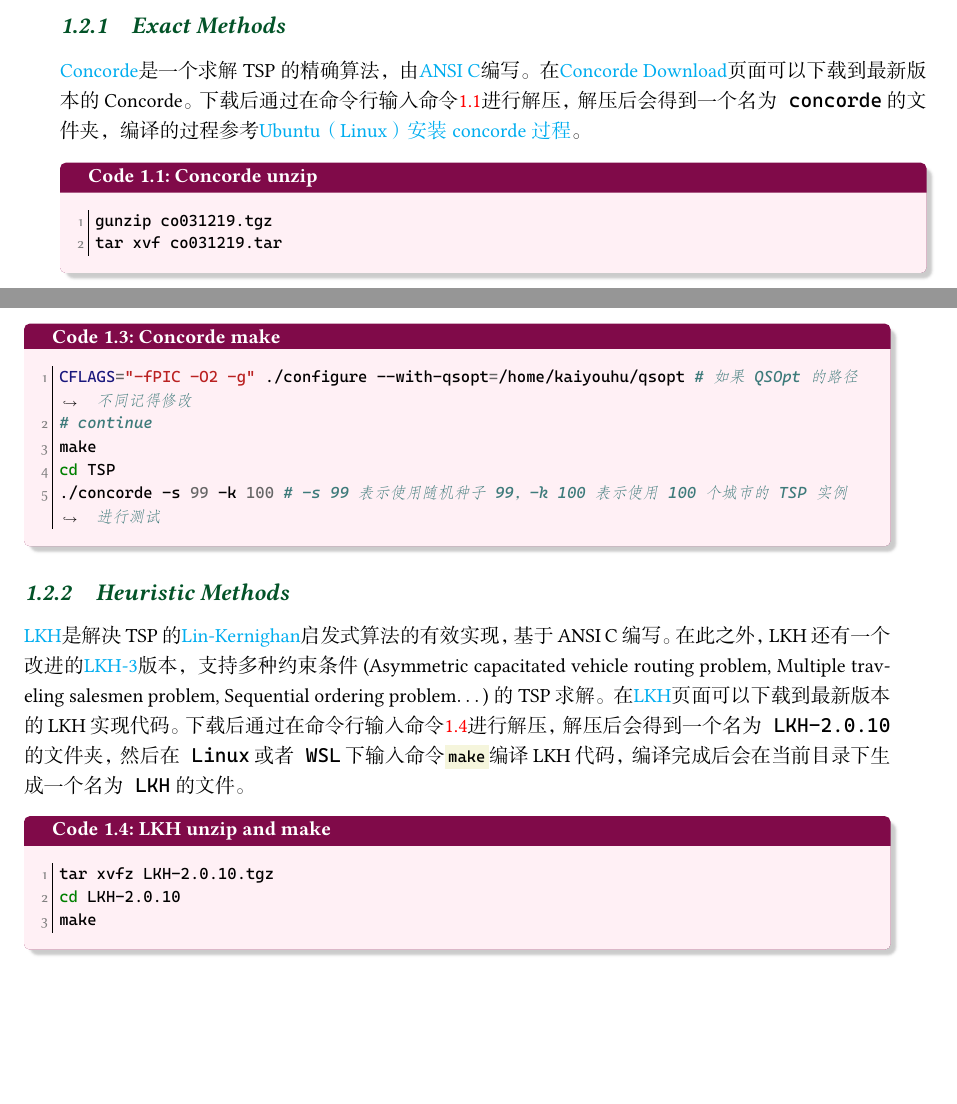
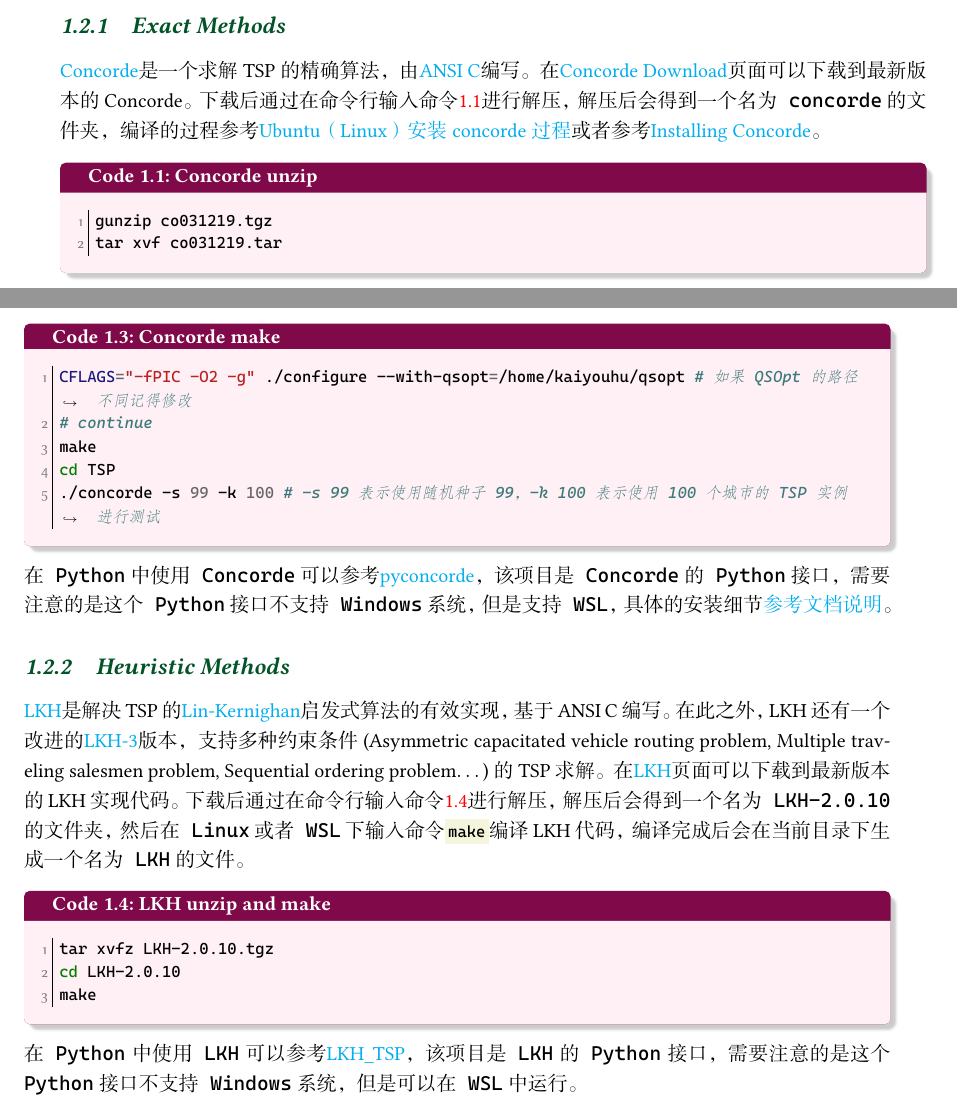
Before and after one commit to chen-huaneng/Notes, a LaTeX document (main.tex, which reads part/part1/part1.tex): two parts of pages 12 and 13 of 65, joined at a grey line, cut so that both start at the same text, the shorter picture padded with empty space. The pictures show the PDF file main.pdf that the author committed with the source.

Commit message:
Add LKH python interface.

```diff
--- a/part/part1/part1.tex
+++ b/part/part1/part1.tex
@@ -28,7 +28,7 @@
 \section{Solution Methods}
 
 \subsection{Exact Methods}
-\href{https://www.math.uwaterloo.ca/tsp/concorde/index.html}{Concorde}是一个求解TSP的精确算法，由\href{https://www.wikiwand.com/en/articles/ANSI_C}{ANSI C}编写。在\href{https://www.math.uwaterloo.ca/tsp/concorde/downloads/downloads.htm}{Concorde Download}页面可以下载到最新版本的Concorde。下载后通过在命令行输入命令\ref{code:concorde-unzip}进行解压，解压后会得到一个名为\texttt{concorde}的文件夹，编译的过程参考\href{https://www.freesion.com/article/5581560004/}{Ubuntu（Linux）安装concorde过程}。
+\href{https://www.math.uwaterloo.ca/tsp/concorde/index.html}{Concorde}是一个求解TSP的精确算法，由\href{https://www.wikiwand.com/en/articles/ANSI_C}{ANSI C}编写。在\href{https://www.math.uwaterloo.ca/tsp/concorde/downloads/downloads.htm}{Concorde Download}页面可以下载到最新版本的Concorde。下载后通过在命令行输入命令\ref{code:concorde-unzip}进行解压，解压后会得到一个名为\texttt{concorde}的文件夹，编译的过程参考\href{https://www.freesion.com/article/5581560004/}{Ubuntu（Linux）安装concorde过程}或者参考\href{https://github.com/perrygeo/pytsp/wiki/Installing-Solvers}{Installing Concorde}。
 
 \begin{code}{Concorde unzip}{concorde-unzip}
 \begin{minted}{pwsh}
@@ -61,6 +61,8 @@
 \end{minted}
 \end{code}
 
+在\texttt{Python}中使用\texttt{Concorde}可以参考\href{https://github.com/jvkersch/pyconcorde}{pyconcorde}，该项目是\texttt{Concorde}的\texttt{Python}接口，需要注意的是这个\texttt{Python}接口不支持\texttt{Windows}系统，但是支持\texttt{WSL}，具体的安装细节\href{https://github.com/jvkersch/pyconcorde}{参考文档说明}。
+
 \subsection{Heuristic Methods}
 \href{http://akira.ruc.dk/~keld/research/LKH/}{LKH}是解决TSP的\href{https://www.wikiwand.com/en/articles/Lin%E2%80%93Kernighan_heuristic}{Lin-Kernighan}启发式算法的有效实现，基于ANSI C编写。在此之外，LKH还有一个改进的\href{http://akira.ruc.dk/~keld/research/LKH-3/}{LKH-3}版本，支持多种约束条件(Asymmetric capacitated vehicle routing problem, Multiple traveling salesmen problem, Sequential ordering problem$\dots$)的TSP求解。在\href{http://akira.ruc.dk/~keld/research/LKH/}{LKH}页面可以下载到最新版本的LKH实现代码。下载后通过在命令行输入命令\ref{code:lkh-unzip}进行解压，解压后会得到一个名为\texttt{LKH-2.0.10}的文件夹，然后在\texttt{Linux}或者\texttt{WSL}下输入命令\mintinline{bash}{make}编译LKH代码，编译完成后会在当前目录下生成一个名为\texttt{LKH}的文件。
 
@@ -71,3 +73,5 @@
 make
 \end{minted}
 \end{code}
+
+在\texttt{Python}中使用\texttt{LKH}可以参考\href{https://github.com/ntnu-arl/LKH_TSP}{LKH\_TSP}，该项目是\texttt{LKH}的\texttt{Python}接口，需要注意的是这个\texttt{Python}接口不支持\texttt{Windows}系统，但是可以在\texttt{WSL}中运行。
```
Also changed, not shown: main.pdf.
